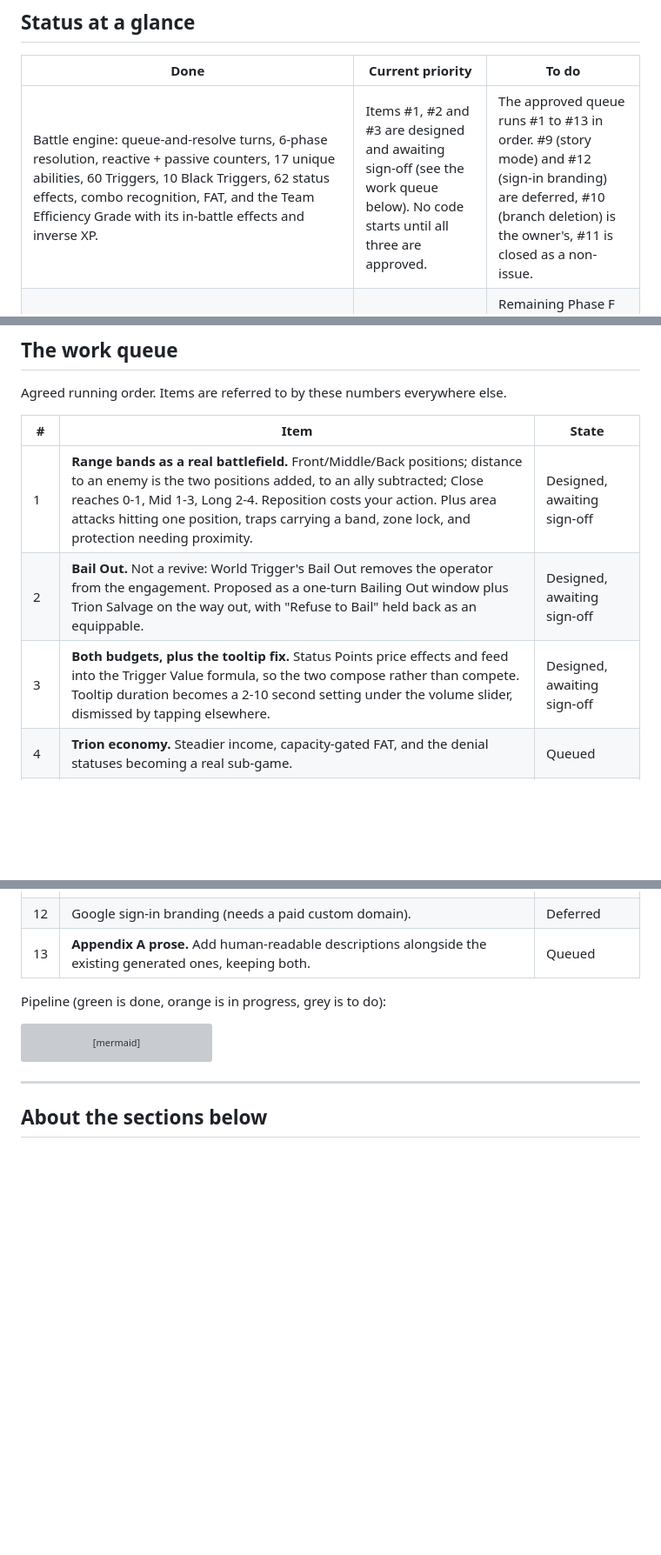
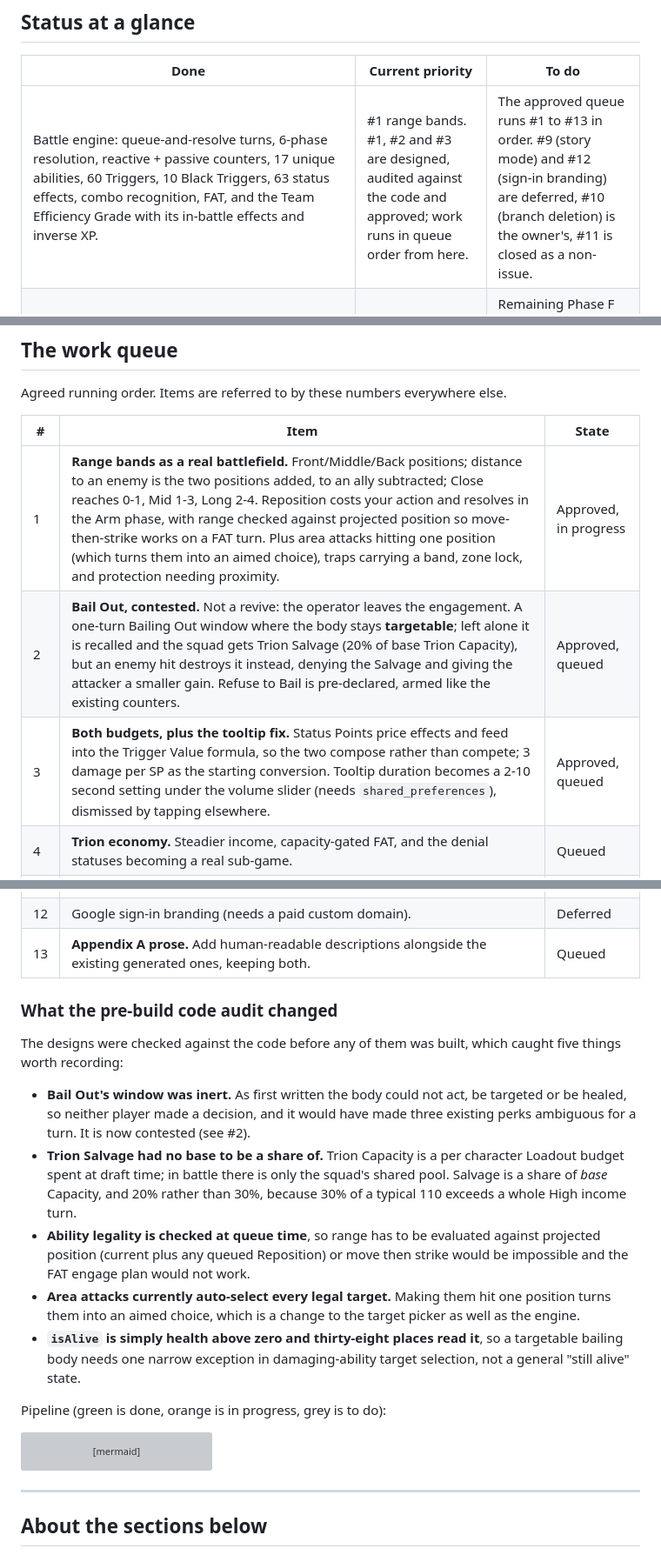
Before and after one commit to MaxxRexx/Isekai_Strategem, a Markdown page: docs/current_development_status.md, 3 parts joined by grey strips. Shown at 87% size. GitHub-like rendering; blank space fills up the shorter version; grey boxes are pictures that could not be loaded.

Commit message:
docs: settle the #1 to #3 designs and record what the pre-build audit changed
All three are approved. Before building any of them I checked the designs
against the code, which caught five problems, four of them mine.

- Bail Out's window was inert. A body that cannot act, be targeted or be
  healed gives neither player a decision; it was a corpse that took a turn
  to fall over, and it would have made Kaito's Last Ace, Marren's Bulwark
  and Illusory Double's charge-on-defeat ambiguous for a turn for no gain.
  It is now a contested window: the body stays targetable, and the Trion
  Salvage is the thing being fought over. Left alone it is recalled and
  the squad gets the Salvage; hit by an enemy it is destroyed instead,
  denying the Salvage and giving the attacker a smaller gain. That ties
  the moment of defeat into the range bands, since whether an enemy can
  reach a body at Back depends on where they are standing.
- Trion Salvage had no base to be a share of. Trion Capacity is a per
  character Loadout budget spent at draft time, and in battle there is
  only the squad's shared pool, so "remaining Trion Capacity" is not a
  quantity that exists. It is now a share of base Capacity, and 20%
  rather than 30%, because 30% of a typical 110 is more than a whole High
  income turn.
- Ability legality is checked at queue time, so range has to be evaluated
  against projected position (current plus any queued Reposition).
  Otherwise move-then-strike is impossible and the FAT engage plan the
  design promised does not work.
- Area attacks currently auto-select every legal target with no player
  input. Making them hit one position turns them into an aimed choice,
  which is a change to the target picker as well as to the engine.
- isAlive is simply health above zero and thirty-eight places read it, so
  a targetable bailing body needs one narrow exception in damaging-ability
  target selection rather than a general "still alive" state.

Also corrected the status effect count from 62 to 63, and recorded that
Refuse to Bail is pre-declared and armed like the existing counters,
because defeat resolves during the opponent's turn when the player is not
making choices and a prompt would interrupt a turn they are not playing.

Co-Authored-By: Claude Fable 5 <noreply@anthropic.com>
Claude-Session: https://claude.ai/code/session_01HAp9DZfDhvAoCqCxqQbL6g

```diff
--- a/docs/current_development_status.md
+++ b/docs/current_development_status.md
@@ -10,7 +10,7 @@ explanation of the whole game itself, see
 
 | Done | Current priority | To do |
 |---|---|---|
-| Battle engine: queue-and-resolve turns, 6-phase resolution, reactive + passive counters, 17 unique abilities, 60 Triggers, 10 Black Triggers, 62 status effects, combo recognition, FAT, and the Team Efficiency Grade with its in-battle effects and inverse XP. | Items #1, #2 and #3 are designed and awaiting sign-off (see the work queue below). No code starts until all three are approved. | The approved queue runs #1 to #13 in order. #9 (story mode) and #12 (sign-in branding) are deferred, #10 (branch deletion) is the owner's, #11 is closed as a non-issue. |
+| Battle engine: queue-and-resolve turns, 6-phase resolution, reactive + passive counters, 17 unique abilities, 60 Triggers, 10 Black Triggers, 63 status effects, combo recognition, FAT, and the Team Efficiency Grade with its in-battle effects and inverse XP. | #1 range bands. #1, #2 and #3 are designed, audited against the code and approved; work runs in queue order from here. | The approved queue runs #1 to #13 in order. #9 (story mode) and #12 (sign-in branding) are deferred, #10 (branch deletion) is the owner's, #11 is closed as a non-issue. |
 | Accounts and XP backend: Supabase, live and verified end to end (guest, email, and Google sign-in; server-authoritative XP; keep-alive). | | Remaining Phase F interface: show the pending queue during a turn, and polish the resolve pause. |
 | Most of the Phase F interface: grade badge, all stats shown, Team Spirit readout, Loadout builder, passive-counter descriptions, clickable character and enemy panels with the Mind's Eye reveal, sign-in flow, post-battle XP screen, and the rebuilt battle log. | | AI tuning (Phase G): teach the AI to value the counters, uniques, and status effects. |
 | Documentation: the complete game design doc, four player-persona balance reviews plus a design-director synthesis, and a refreshed README. | | Story / visual-novel mode (only scaffolded so far). |
@@ -33,9 +33,9 @@ Agreed running order. Items are referred to by these numbers everywhere else.
 
 | # | Item | State |
 |---|---|---|
-| 1 | **Range bands as a real battlefield.** Front/Middle/Back positions; distance to an enemy is the two positions added, to an ally subtracted; Close reaches 0-1, Mid 1-3, Long 2-4. Reposition costs your action. Plus area attacks hitting one position, traps carrying a band, zone lock, and protection needing proximity. | Designed, awaiting sign-off |
-| 2 | **Bail Out.** Not a revive: World Trigger's Bail Out removes the operator from the engagement. Proposed as a one-turn Bailing Out window plus Trion Salvage on the way out, with "Refuse to Bail" held back as an equippable. | Designed, awaiting sign-off |
-| 3 | **Both budgets, plus the tooltip fix.** Status Points price effects and feed into the Trigger Value formula, so the two compose rather than compete. Tooltip duration becomes a 2-10 second setting under the volume slider, dismissed by tapping elsewhere. | Designed, awaiting sign-off |
+| 1 | **Range bands as a real battlefield.** Front/Middle/Back positions; distance to an enemy is the two positions added, to an ally subtracted; Close reaches 0-1, Mid 1-3, Long 2-4. Reposition costs your action and resolves in the Arm phase, with range checked against projected position so move-then-strike works on a FAT turn. Plus area attacks hitting one position (which turns them into an aimed choice), traps carrying a band, zone lock, and protection needing proximity. | Approved, in progress |
+| 2 | **Bail Out, contested.** Not a revive: the operator leaves the engagement. A one-turn Bailing Out window where the body stays **targetable**; left alone it is recalled and the squad gets Trion Salvage (20% of base Trion Capacity), but an enemy hit destroys it instead, denying the Salvage and giving the attacker a smaller gain. Refuse to Bail is pre-declared, armed like the existing counters. | Approved, queued |
+| 3 | **Both budgets, plus the tooltip fix.** Status Points price effects and feed into the Trigger Value formula, so the two compose rather than compete; 3 damage per SP as the starting conversion. Tooltip duration becomes a 2-10 second setting under the volume slider (needs `shared_preferences`), dismissed by tapping elsewhere. | Approved, queued |
 | 4 | **Trion economy.** Steadier income, capacity-gated FAT, and the denial statuses becoming a real sub-game. | Queued |
 | 5 | **Healing is too weak.** Wellspring Surge averages 5.5, Soul Siphon's drain heals 1.5 and Radiant Blessing 1 a turn, all against 100 health. Folds into #4. | Queued |
 | 6 | **Last Phase F interface bits.** Show the pending queue during a turn with un-queue, and polish the resolve pause. | Queued |
@@ -46,6 +46,28 @@ Agreed running order. Items are referred to by these numbers everywhere else.
 | 11 | "Close" overloaded as a dialog button label. | Closed, not an issue |
 | 12 | Google sign-in branding (needs a paid custom domain). | Deferred |
 | 13 | **Appendix A prose.** Add human-readable descriptions alongside the existing generated ones, keeping both. | Queued |
+
+### What the pre-build code audit changed
+
+The designs were checked against the code before any of them was built, which
+caught five things worth recording:
+
+- **Bail Out's window was inert.** As first written the body could not act, be
+  targeted or be healed, so neither player made a decision, and it would have
+  made three existing perks ambiguous for a turn. It is now contested (see #2).
+- **Trion Salvage had no base to be a share of.** Trion Capacity is a per
+  character Loadout budget spent at draft time; in battle there is only the
+  squad's shared pool. Salvage is a share of *base* Capacity, and 20% rather
+  than 30%, because 30% of a typical 110 exceeds a whole High income turn.
+- **Ability legality is checked at queue time**, so range has to be evaluated
+  against projected position (current plus any queued Reposition) or move then
+  strike would be impossible and the FAT engage plan would not work.
+- **Area attacks currently auto-select every legal target.** Making them hit one
+  position turns them into an aimed choice, which is a change to the target
+  picker as well as the engine.
+- **`isAlive` is simply health above zero and thirty-eight places read it**, so a
+  targetable bailing body needs one narrow exception in damaging-ability target
+  selection, not a general "still alive" state.
 
 Pipeline (green is done, orange is in progress, grey is to do):
 
```
